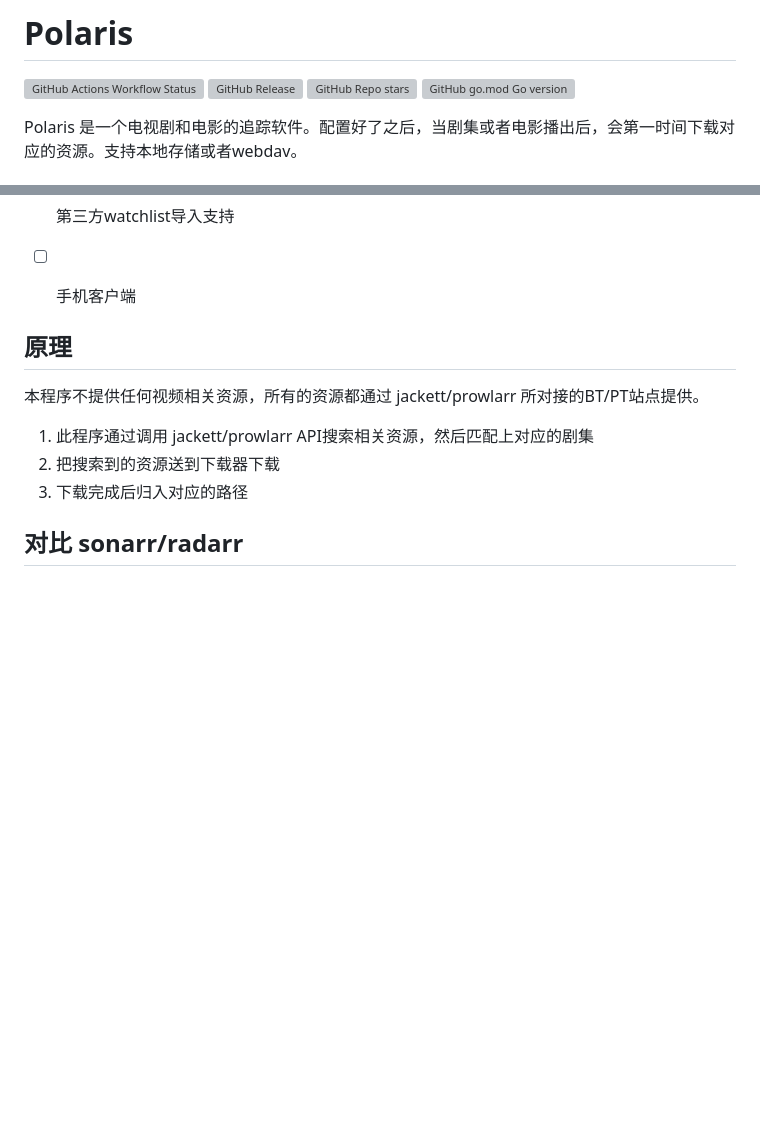
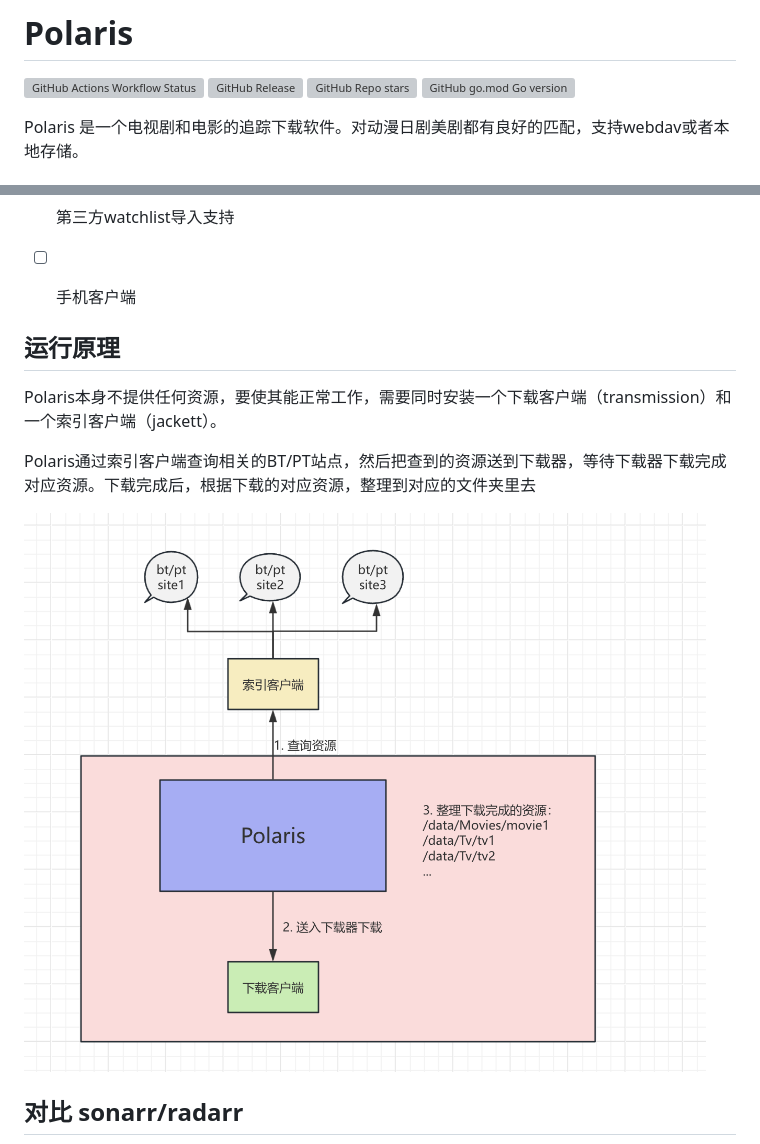
Before and after one commit to simon-ding/polaris, a Markdown page: README.md, 2 parts joined by grey strips. Rendered like a GitHub page; pictures changed too: doc/assets/yuanli.png (added); blank space fills up the shorter version; grey boxes are pictures that could not be loaded.

```diff
--- a/README.md
+++ b/README.md
@@ -6,7 +6,7 @@
 ![GitHub go.mod Go version](https://img.shields.io/github/go-mod/go-version/simon-ding/polaris)
 
 
-Polaris 是一个电视剧和电影的追踪软件。配置好了之后，当剧集或者电影播出后，会第一时间下载对应的资源。支持本地存储或者webdav。
+Polaris 是一个电视剧和电影的追踪下载软件。对动漫日剧美剧都有良好的匹配，支持webdav或者本地存储。
 
 ![main_page](./doc/assets/main_page.png)
 ![detail_page](./doc/assets/detail_page.png)
@@ -40,13 +40,13 @@ Polaris 是一个电视剧和电影的追踪软件。配置好了之后，当剧
 - [ ] 手机客户端
 
 
-## 原理
+## 运行原理
 
-本程序不提供任何视频相关资源，所有的资源都通过 jackett/prowlarr 所对接的BT/PT站点提供。
+Polaris本身不提供任何资源，要使其能正常工作，需要同时安装一个下载客户端（transmission）和一个索引客户端（jackett）。
 
-1. 此程序通过调用 jackett/prowlarr API搜索相关资源，然后匹配上对应的剧集
-2. 把搜索到的资源送到下载器下载
-3. 下载完成后归入对应的路径
+Polaris通过索引客户端查询相关的BT/PT站点，然后把查到的资源送到下载器，等待下载器下载完成对应资源。下载完成后，根据下载的对应资源，整理到对应的文件夹里去
+
+![](./doc/assets/yuanli.png)
 
 ## 对比 sonarr/radarr
 * 更好的中文支持
```
Also changed, not shown: other parts of README.md (+1 -1 lines), doc/configuration.md (+4 -1 lines), doc/quick_start.md (+74 -19 lines), doc/tmdb.md (added, +6 -0 lines).
